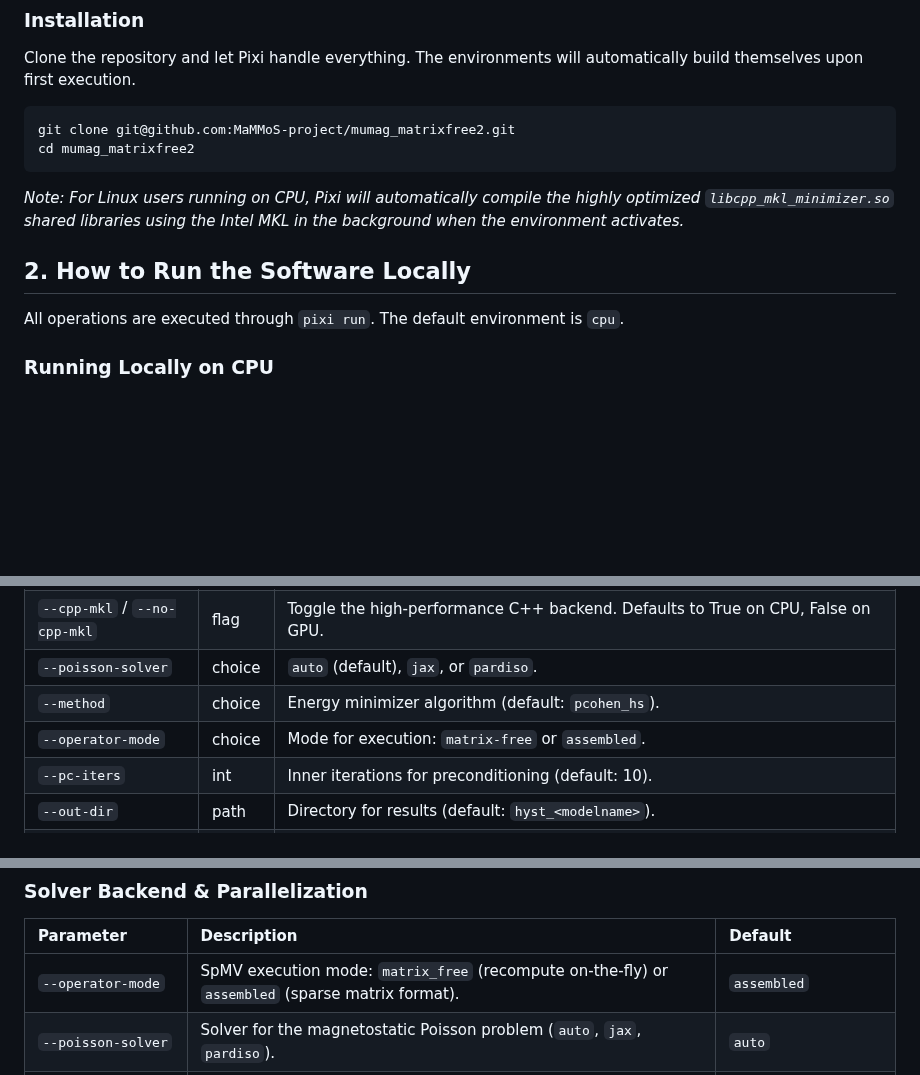
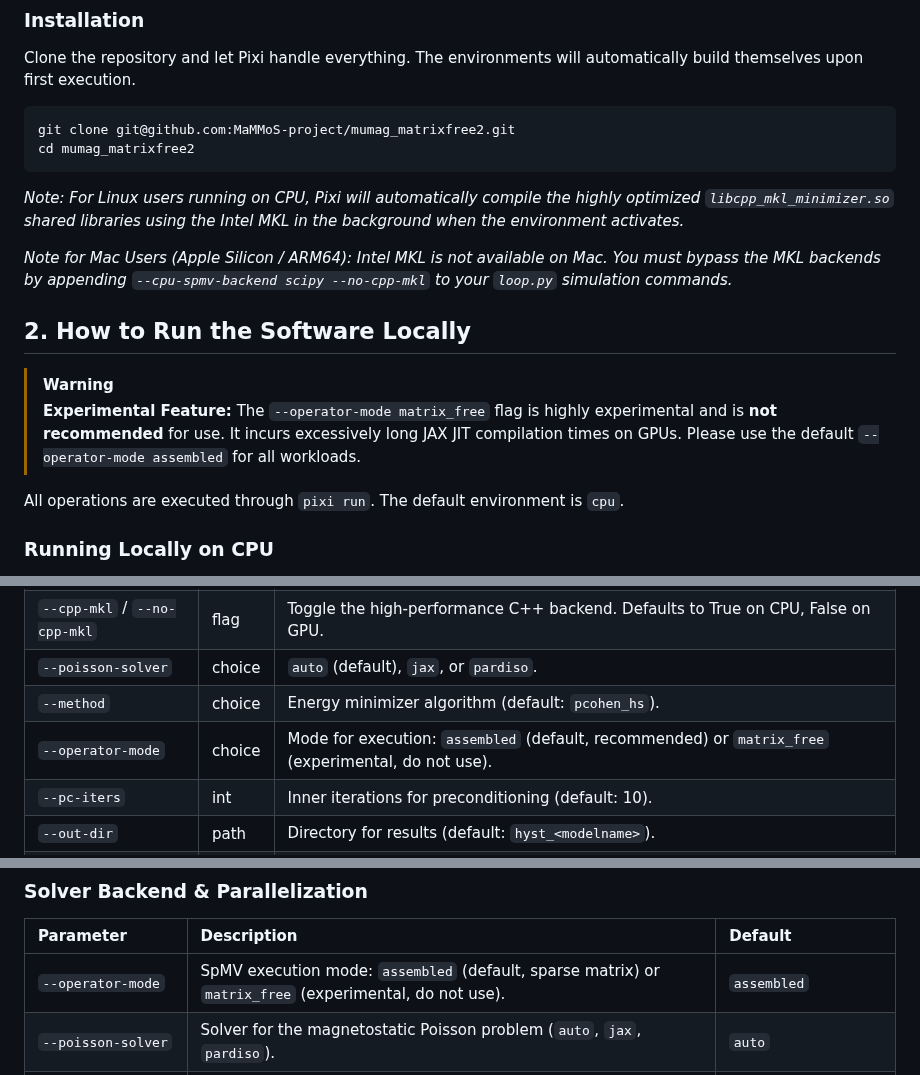
Before and after one commit to MaMMoS-project/mumag_matrixfree2, a Markdown page: README.md, 3 parts joined by grey strips. Rendered like a GitHub page; blank space fills up the shorter version.

````diff
--- a/README.md
+++ b/README.md
@@ -21,7 +21,12 @@ cd mumag_matrixfree2
 ```
 *Note: For Linux users running on CPU, Pixi will automatically compile the highly optimized `libcpp_mkl_minimizer.so` shared libraries using the Intel MKL in the background when the environment activates.*
 
+*Note for Mac Users (Apple Silicon / ARM64): Intel MKL is not available on Mac. You must bypass the MKL backends by appending `--cpu-spmv-backend scipy --no-cpp-mkl` to your `loop.py` simulation commands.*
+
 ## 2. How to Run the Software Locally
+
+> [!WARNING]
+> **Experimental Feature:** The `--operator-mode matrix_free` flag is highly experimental and is **not recommended** for use. It incurs excessively long JAX JIT compilation times on GPUs. Please use the default `--operator-mode assembled` for all workloads.
 
 All operations are executed through `pixi run`. The default environment is `cpu`.
 
@@ -166,7 +181,7 @@ The package employs Curvilinear Search Methods to strictly enforce the $|m|=1$ c
 | `--cpp-mkl` / `--no-cpp-mkl` | flag | Toggle the high-performance C++ backend. Defaults to True on CPU, False on GPU. |
 | `--poisson-solver` | choice | `auto` (default), `jax`, or `pardiso`. |
 | `--method` | choice | Energy minimizer algorithm (default: `pcohen_hs`). |
-| `--operator-mode` | choice | Mode for execution: `matrix-free` or `assembled`. |
+| `--operator-mode` | choice | Mode for execution: `assembled` (default, recommended) or `matrix_free` (experimental, do not use). |
 | `--pc-iters` | int | Inner iterations for preconditioning (default: 10). |
 | `--out-dir` | path | Directory for results (default: `hyst_<modelname>`). |
 | `--verbose` | flag | Print detailed minimizer iterations. |
@@ -248,7 +263,7 @@ Below is an exhaustive list of all command-line arguments accepted by the main d
 ### Solver Backend & Parallelization
 | Parameter | Description | Default |
 | :--- | :--- | :--- |
-| `--operator-mode` | SpMV execution mode: `matrix_free` (recompute on-the-fly) or `assembled` (sparse matrix format). | `assembled` |
+| `--operator-mode` | SpMV execution mode: `assembled` (default, sparse matrix) or `matrix_free` (experimental, do not use). | `assembled` |
 | `--poisson-solver` | Solver for the magnetostatic Poisson problem (`auto`, `jax`, `pardiso`). | `auto` |
 | `--cpu-spmv-backend`| Backend for SpMV when running on CPU in assembled mode (`persistent_mkl`, `dot_product_mkl`, `scipy`, `jax_default`, `custom_jax`). | `persistent_mkl` |
 | `--cpp-mkl` / `--no-cpp-mkl` | Force use of the pure C++ MKL minimizer backend. | True on CPU, False on GPU |
````
Also changed, not shown: other parts of README.md (+28 -10 lines).
